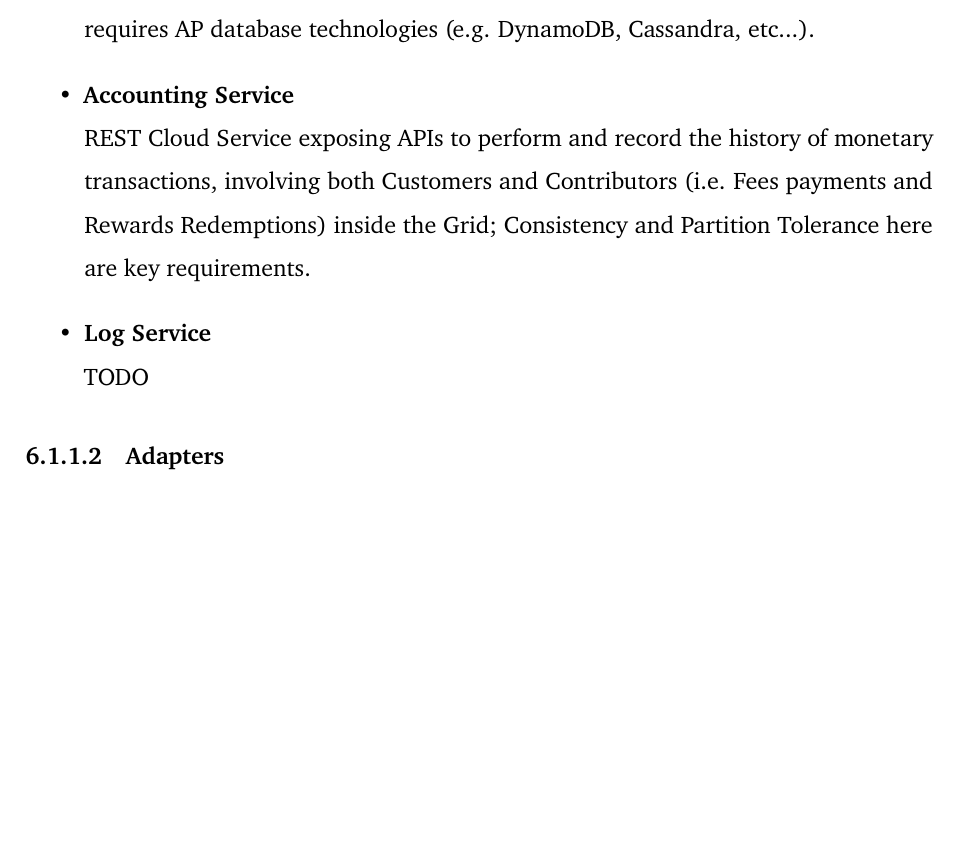
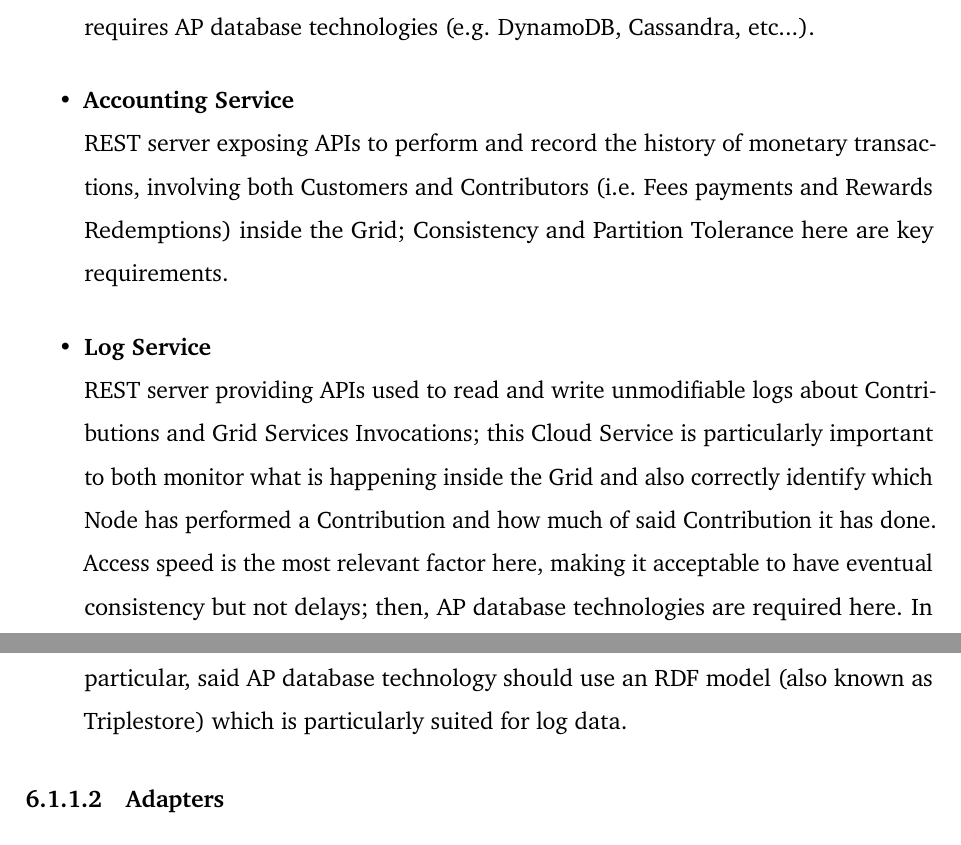
Before and after one commit to Tale152/master-thesis, a LaTeX thesis (main.tex, which reads document/chapters/chapter_6/sections/1_architecture.tex): part of page 81 of 87 before the commit and two parts of pages 81 and 82 of 88 after it, the two joined at a grey line, cut so that both start at the same text, the shorter picture padded with empty space. Compiled offline with pdfLaTeX.

Commit message:
written Log Service

```diff
--- a/document/chapters/chapter_6/sections/1_architecture.tex
+++ b/document/chapters/chapter_6/sections/1_architecture.tex
@@ -54,10 +54,10 @@ The Cloud services follow a Hexagonal architecture composed by a multitude of mi
     REST server that exposes APIs used to read and write data used to uniquely identify a Contributor and its devices inside the system. The same rules used in the Customer Data Service, regarding the handling of logs and payments data, also hold here; when it comes to the CAP theorem application, on the contrary, this Cloud Service requires AP database technologies (e.g. DynamoDB, Cassandra, etc...).
 
     \item \textbf{Accounting Service}\\
-    REST Cloud Service exposing APIs to perform and record the history of monetary transactions, involving both Customers and Contributors (i.e. Fees payments and Rewards Redemptions) inside the Grid; Consistency and Partition Tolerance here are key requirements.
+    REST server exposing APIs to perform and record the history of monetary transactions, involving both Customers and Contributors (i.e. Fees payments and Rewards Redemptions) inside the Grid; Consistency and Partition Tolerance here are key requirements.
 
     \item \textbf{Log Service}\\
-    TODO
+    REST server providing APIs used to read and write unmodifiable logs about Contributions and Grid Services Invocations; this Cloud Service is particularly important to both monitor what is happening inside the Grid and also correctly identify which Node has performed a Contribution and how much of said Contribution it has done. Access speed is the most relevant factor here, making it acceptable to have eventual consistency but not delays; then, AP database technologies are required here. In particular, said AP database technology should use an RDF model (also known as Triplestore) which is particularly suited for log data.
 \end{itemize}
 
 \subsubsection{Adapters}
```
